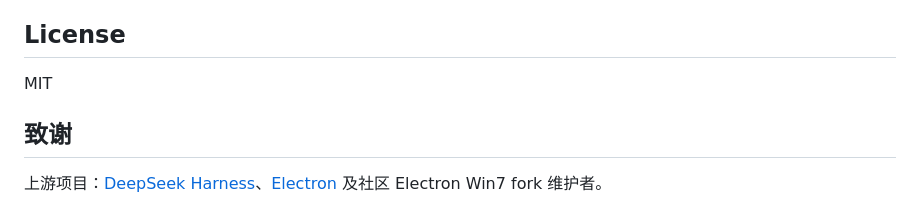
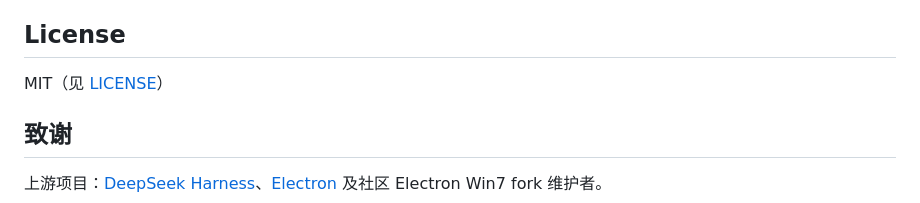
Before and after one commit to XRC111/dsh-desktop, a Markdown page: README.md, the part around one of its changes. Drawn GitHub-style.

Commit message:
docs: link MIT license file

```diff
--- a/README.md
+++ b/README.md
@@ -340,7 +340,7 @@ Issue / PR 均欢迎。提交前请说明复现步骤与系统版本；涉及热
 
 ## License
 
-MIT
+MIT（见 [LICENSE](./LICENSE)）
 
 ## 致谢
 
```
Also changed, not shown: other parts of README.md (+1 -1 lines).
